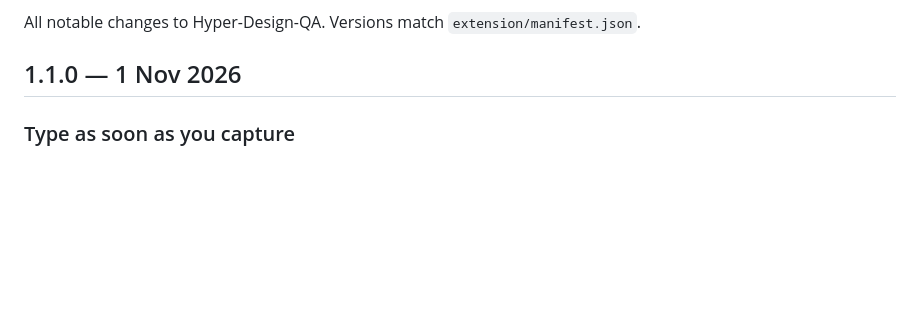
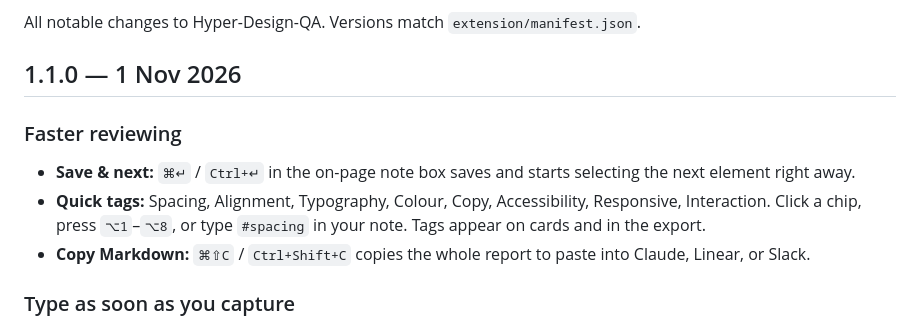
Before and after one commit to Mad7droid/design-qa, a Markdown page: CHANGELOG.md, the part around the change. Drawn GitHub-style; blank space fills up the shorter version.

```diff
--- a/CHANGELOG.md
+++ b/CHANGELOG.md
@@ -3,6 +3,11 @@
 All notable changes to Hyper-Design-QA. Versions match `extension/manifest.json`.
 
 ## 1.1.0 — 1 Nov 2026
+
+### Faster reviewing
+- **Save & next:** `⌘↵` / `Ctrl+↵` in the on-page note box saves and starts selecting the next element right away.
+- **Quick tags:** Spacing, Alignment, Typography, Colour, Copy, Accessibility, Responsive, Interaction. Click a chip, press `⌥1`–`⌥8`, or type `#spacing` in your note. Tags appear on cards and in the export.
+- **Copy Markdown:** `⌘⇧C` / `Ctrl+Shift+C` copies the whole report to paste into Claude, Linear, or Slack.
 
 ### Type as soon as you capture
 - After you select an element, a note box opens beside it on the page with the cursor ready. `↵` saves, `⇧↵` adds a line, `Esc` discards. Clicking away keeps the draft for the panel.
```
Also changed, not shown: README.md (+6 -0 lines), docs/screenshots/editor.png, docs/screenshots/findings.png, docs/screenshots/inline-note.png, docs/screenshots/shortcuts.png, 6 other files.
